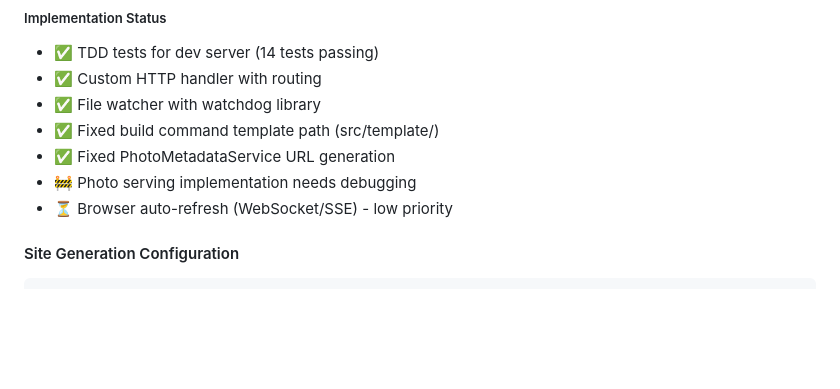
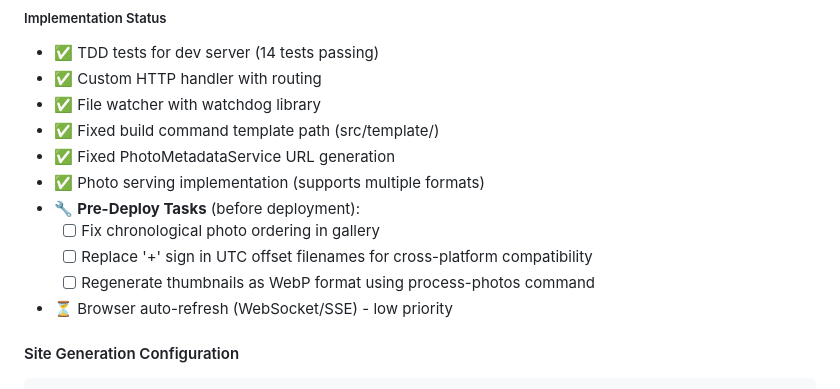
Before and after one commit to marcus-grant/static-gallery, a Markdown page: doc/TODO.md, the part around the change. Rendered like a GitHub page; blank space fills up the shorter version.

Commit message:
Pln: Add pre-deploy tasks for gallery fixes
- Add chronological photo ordering fix to TODO
- Add filename compatibility fix for UTC offset plus signs
- Mark as pre-deploy requirements before deployment

```diff
--- a/doc/TODO.md
+++ b/doc/TODO.md
@@ -201,7 +201,11 @@ static/
 - ✅ File watcher with watchdog library
 - ✅ Fixed build command template path (src/template/)
 - ✅ Fixed PhotoMetadataService URL generation
-- 🚧 Photo serving implementation needs debugging
+- ✅ Photo serving implementation (supports multiple formats)
+- 🔧 **Pre-Deploy Tasks** (before deployment):
+  - [ ] Fix chronological photo ordering in gallery
+  - [ ] Replace '+' sign in UTC offset filenames for cross-platform compatibility
+  - [ ] Regenerate thumbnails as WebP format using process-photos command
 - ⏳ Browser auto-refresh (WebSocket/SSE) - low priority
 
 #### Site Generation Configuration
```
